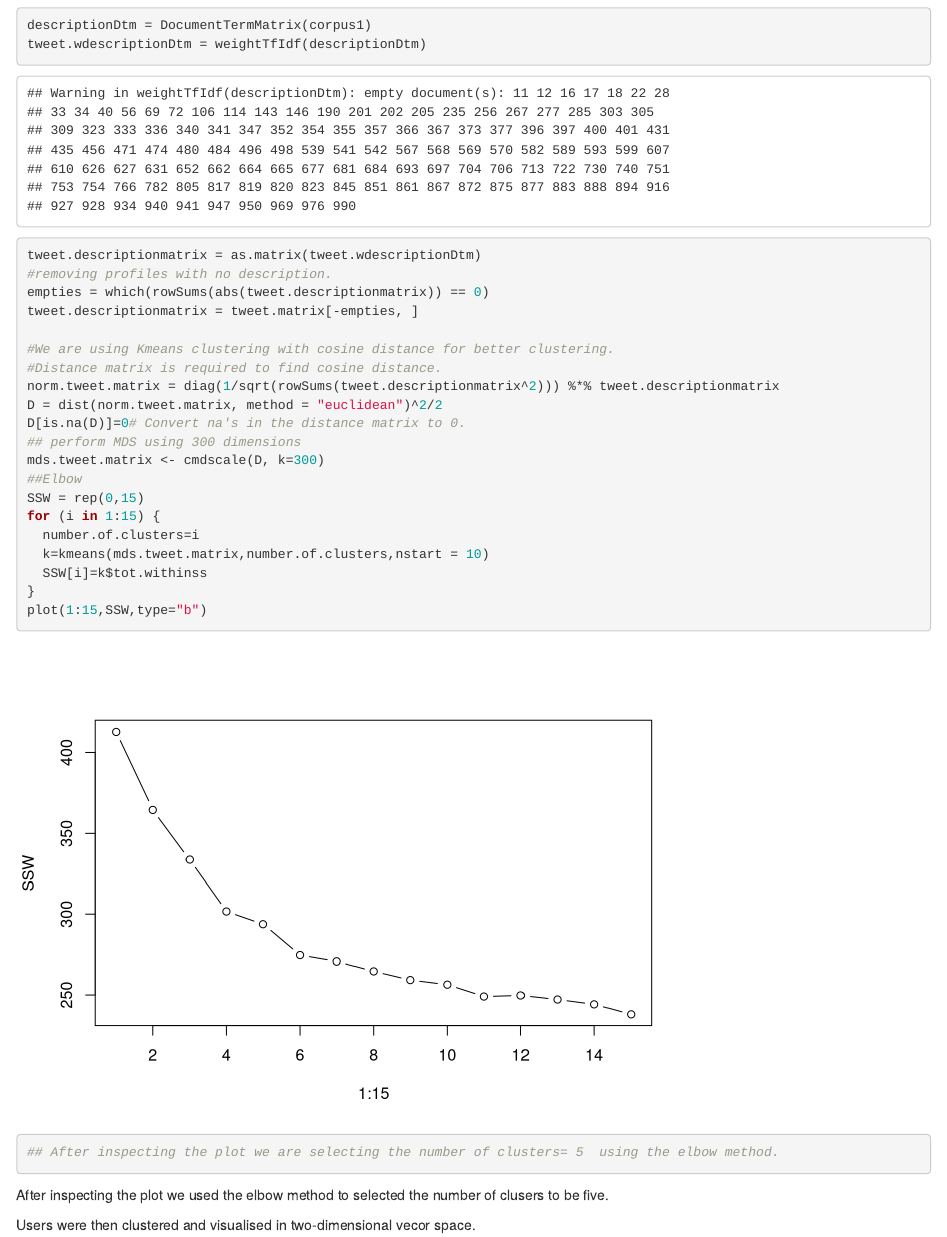
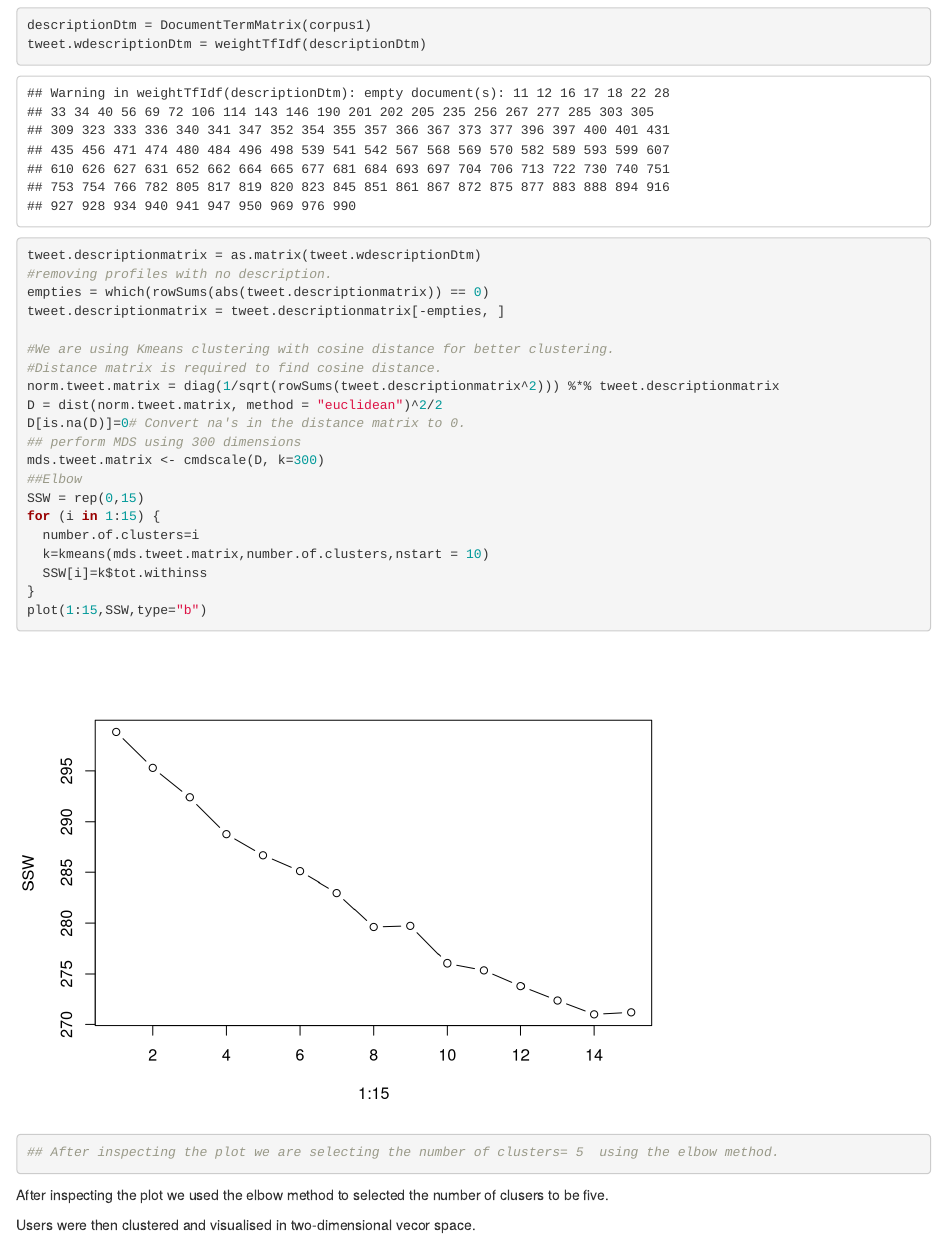
Before and after one commit to rachelsoma/SWA_GroupProject41, an R Markdown document (PartA.Rmd): the page in a window 1100 px wide, from 5260 px down. Rendered offline with R 4.5, knitr and Pandoc, with nearby package versions; code that draws random numbers runs with fixed seeds of ours; some code elsewhere in the file could not run offline.

Commit message:
Update PartA.Rmd

```diff
--- a/PartA.Rmd
+++ b/PartA.Rmd
@@ -166,7 +166,7 @@ tweet.wdescriptionDtm = weightTfIdf(descriptionDtm)
 tweet.descriptionmatrix = as.matrix(tweet.wdescriptionDtm)
 #removing profiles with no description.
 empties = which(rowSums(abs(tweet.descriptionmatrix)) == 0)
-tweet.descriptionmatrix = tweet.matrix[-empties, ]
+tweet.descriptionmatrix = tweet.descriptionmatrix[-empties, ]
 
 #We are using Kmeans clustering with cosine distance for better clustering.
 #Distance matrix is required to find cosine distance.
```
